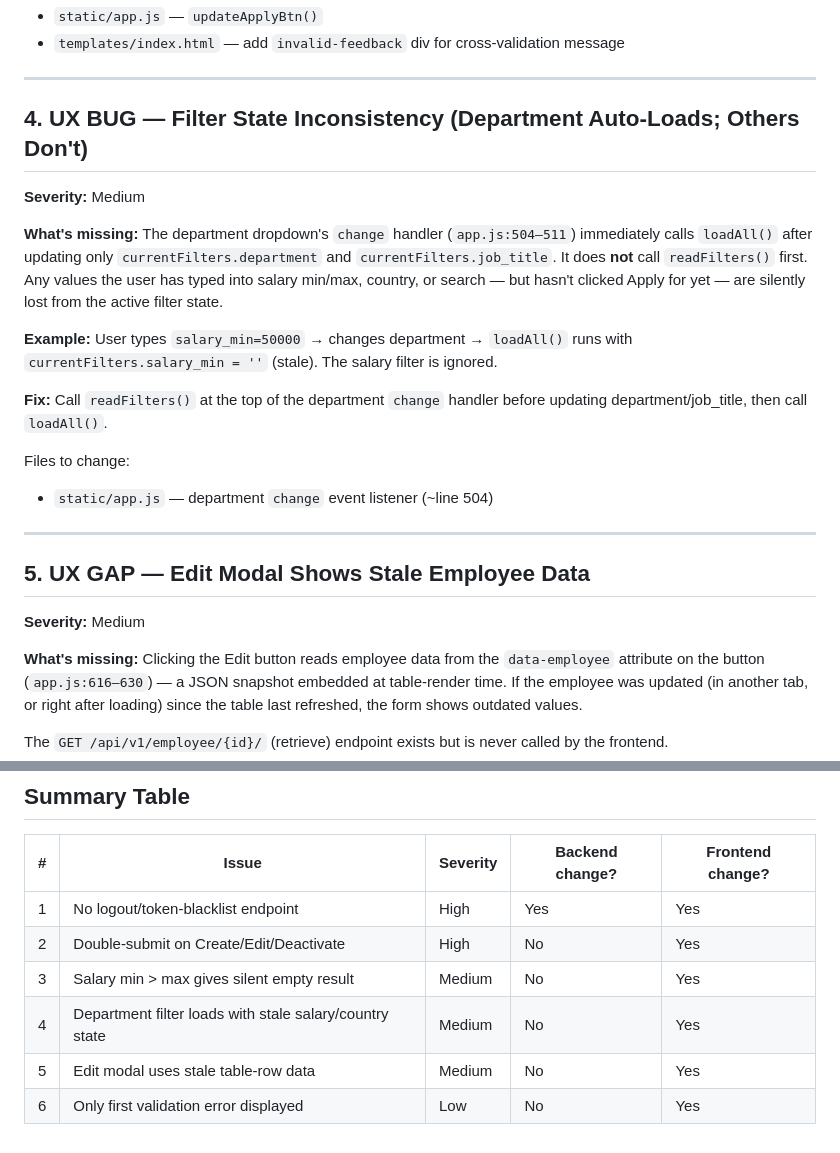
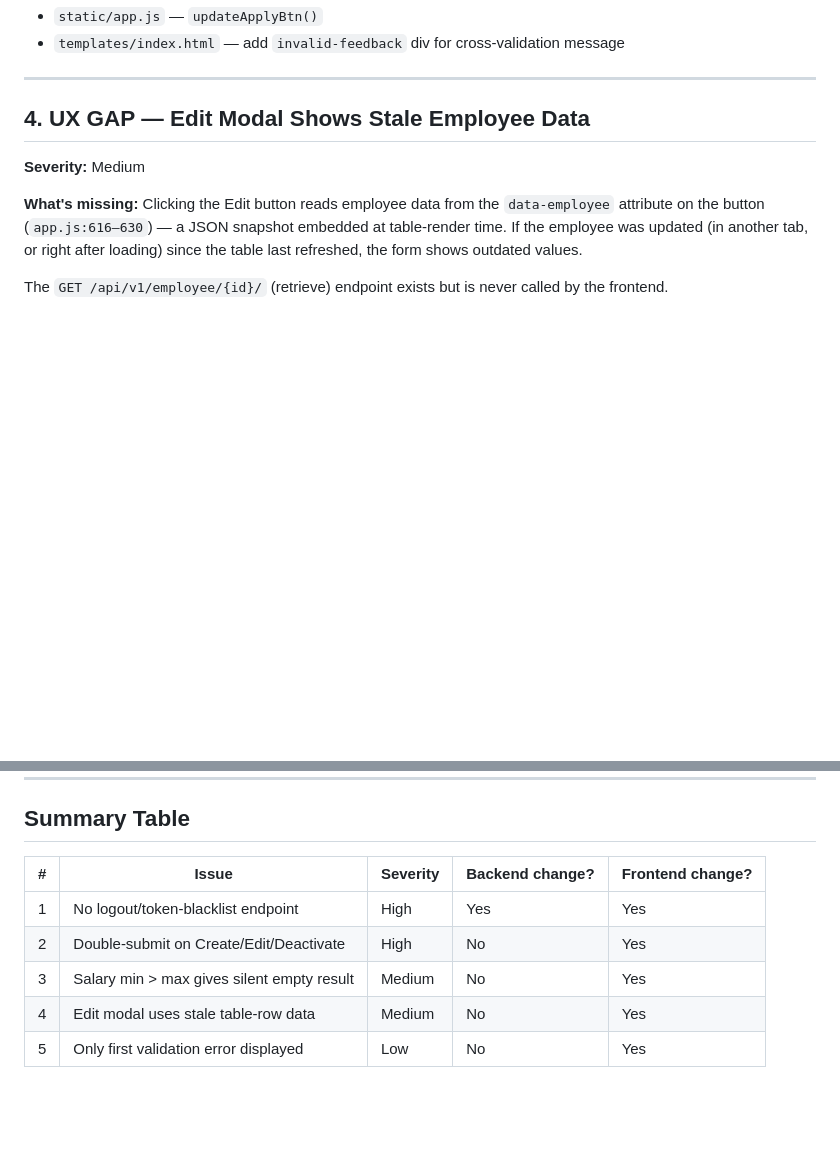
Before and after one commit to RaviBhalani/incubyte-salary-management-backend-service, a Markdown page: docs/frontend-gaps.md, 2 parts joined by grey strips. GitHub-like rendering; blank space fills up the shorter version.

Commit message:
feature/frontend-enhancements
[-] Remove filter state inconsistency issue as it is an understanding gap.

```diff
--- a/docs/frontend-gaps.md
+++ b/docs/frontend-gaps.md
@@ -60,23 +60,7 @@ Files to change:
 
 ---
 
-## 4. UX BUG — Filter State Inconsistency (Department Auto-Loads; Others Don't)
-
-**Severity:** Medium
-
-**What's missing:**
-The department dropdown's `change` handler (`app.js:504–511`) immediately calls `loadAll()` after updating only `currentFilters.department` and `currentFilters.job_title`. It does **not** call `readFilters()` first. Any values the user has typed into salary min/max, country, or search — but hasn't clicked Apply for yet — are silently lost from the active filter state.
-
-**Example:** User types `salary_min=50000` → changes department → `loadAll()` runs with `currentFilters.salary_min = ''` (stale). The salary filter is ignored.
-
-**Fix:** Call `readFilters()` at the top of the department `change` handler before updating department/job_title, then call `loadAll()`.
-
-Files to change:
-- `static/app.js` — department `change` event listener (~line 504)
-
----
-
-## 5. UX GAP — Edit Modal Shows Stale Employee Data
+## 4. UX GAP — Edit Modal Shows Stale Employee Data
 
 **Severity:** Medium
 
@@ -113,6 +97,5 @@ Files to change:
 | 1 | No logout/token-blacklist endpoint | High | Yes | Yes |
 | 2 | Double-submit on Create/Edit/Deactivate | High | No | Yes |
 | 3 | Salary min > max gives silent empty result | Medium | No | Yes |
-| 4 | Department filter loads with stale salary/country state | Medium | No | Yes |
-| 5 | Edit modal uses stale table-row data | Medium | No | Yes |
-| 6 | Only first validation error displayed | Low | No | Yes |
+| 4 | Edit modal uses stale table-row data | Medium | No | Yes |
+| 5 | Only first validation error displayed | Low | No | Yes |
```
